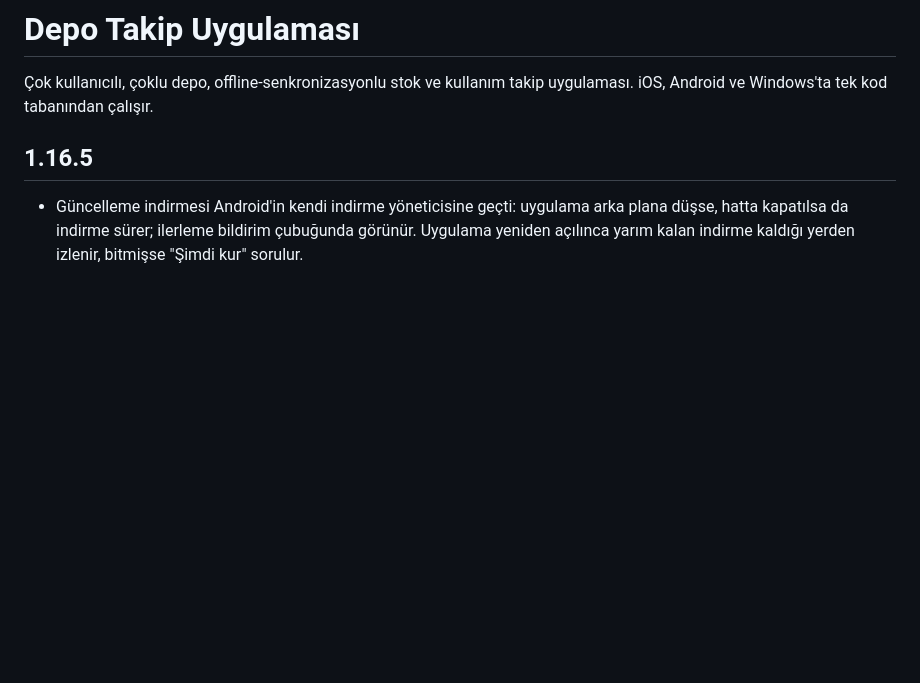
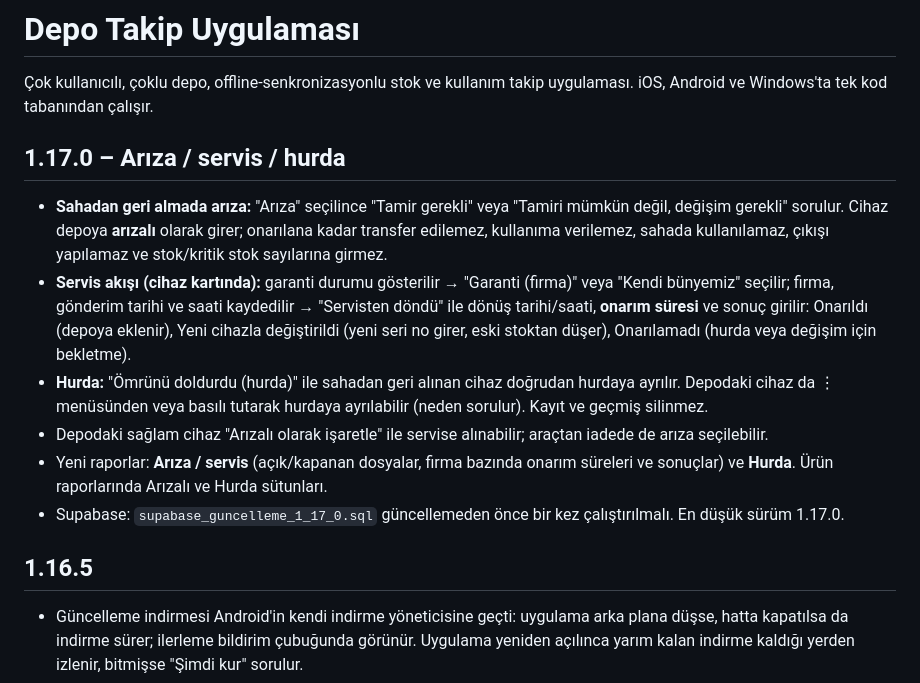
Before and after one commit to Seyfettin7910/DEPO-APP, a Markdown page: README.md, the part around the change. Drawn GitHub-style; blank space fills up the shorter version.

Commit message:
README: 1.17.0
Co-Authored-By: Claude Opus 5.5 <noreply@anthropic.com>
Claude-Session: https://claude.ai/code/session_013wwrZpJ26x4AyMRRvWJ3zn

```diff
--- a/README.md
+++ b/README.md
@@ -4,6 +4,14 @@
 uygulaması. iOS, Android ve Windows'ta tek kod tabanından çalışır.
 
 
+
+## 1.17.0 – Arıza / servis / hurda
+- **Sahadan geri almada arıza:** "Arıza" seçilince "Tamir gerekli" veya "Tamiri mümkün değil, değişim gerekli" sorulur. Cihaz depoya **arızalı** olarak girer; onarılana kadar transfer edilemez, kullanıma verilemez, sahada kullanılamaz, çıkışı yapılamaz ve stok/kritik stok sayılarına girmez.
+- **Servis akışı (cihaz kartında):** garanti durumu gösterilir → "Garanti (firma)" veya "Kendi bünyemiz" seçilir; firma, gönderim tarihi ve saati kaydedilir → "Servisten döndü" ile dönüş tarihi/saati, **onarım süresi** ve sonuç girilir: Onarıldı (depoya eklenir), Yeni cihazla değiştirildi (yeni seri no girer, eski stoktan düşer), Onarılamadı (hurda veya değişim için bekletme).
+- **Hurda:** "Ömrünü doldurdu (hurda)" ile sahadan geri alınan cihaz doğrudan hurdaya ayrılır. Depodaki cihaz da ⋮ menüsünden veya basılı tutarak hurdaya ayrılabilir (neden sorulur). Kayıt ve geçmiş silinmez.
+- Depodaki sağlam cihaz "Arızalı olarak işaretle" ile servise alınabilir; araçtan iadede de arıza seçilebilir.
+- Yeni raporlar: **Arıza / servis** (açık/kapanan dosyalar, firma bazında onarım süreleri ve sonuçlar) ve **Hurda**. Ürün raporlarında Arızalı ve Hurda sütunları.
+- Supabase: `supabase_guncelleme_1_17_0.sql` güncellemeden önce bir kez çalıştırılmalı. En düşük sürüm 1.17.0.
 
 ## 1.16.5
 - Güncelleme indirmesi Android'in kendi indirme yöneticisine geçti: uygulama arka plana düşse, hatta kapatılsa da indirme sürer; ilerleme bildirim çubuğunda görünür. Uygulama yeniden açılınca yarım kalan indirme kaldığı yerden izlenir, bitmişse "Şimdi kur" sorulur.
```
